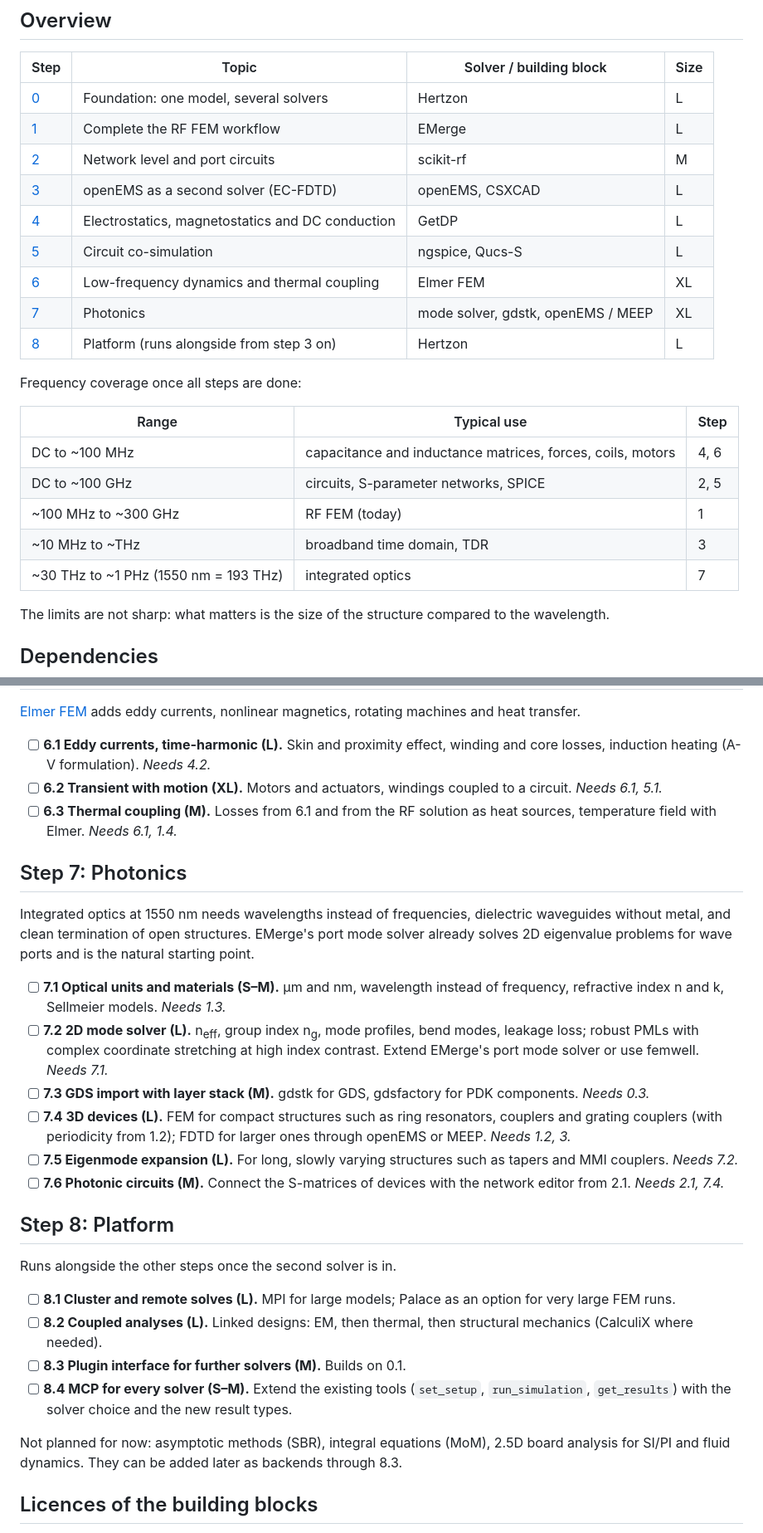
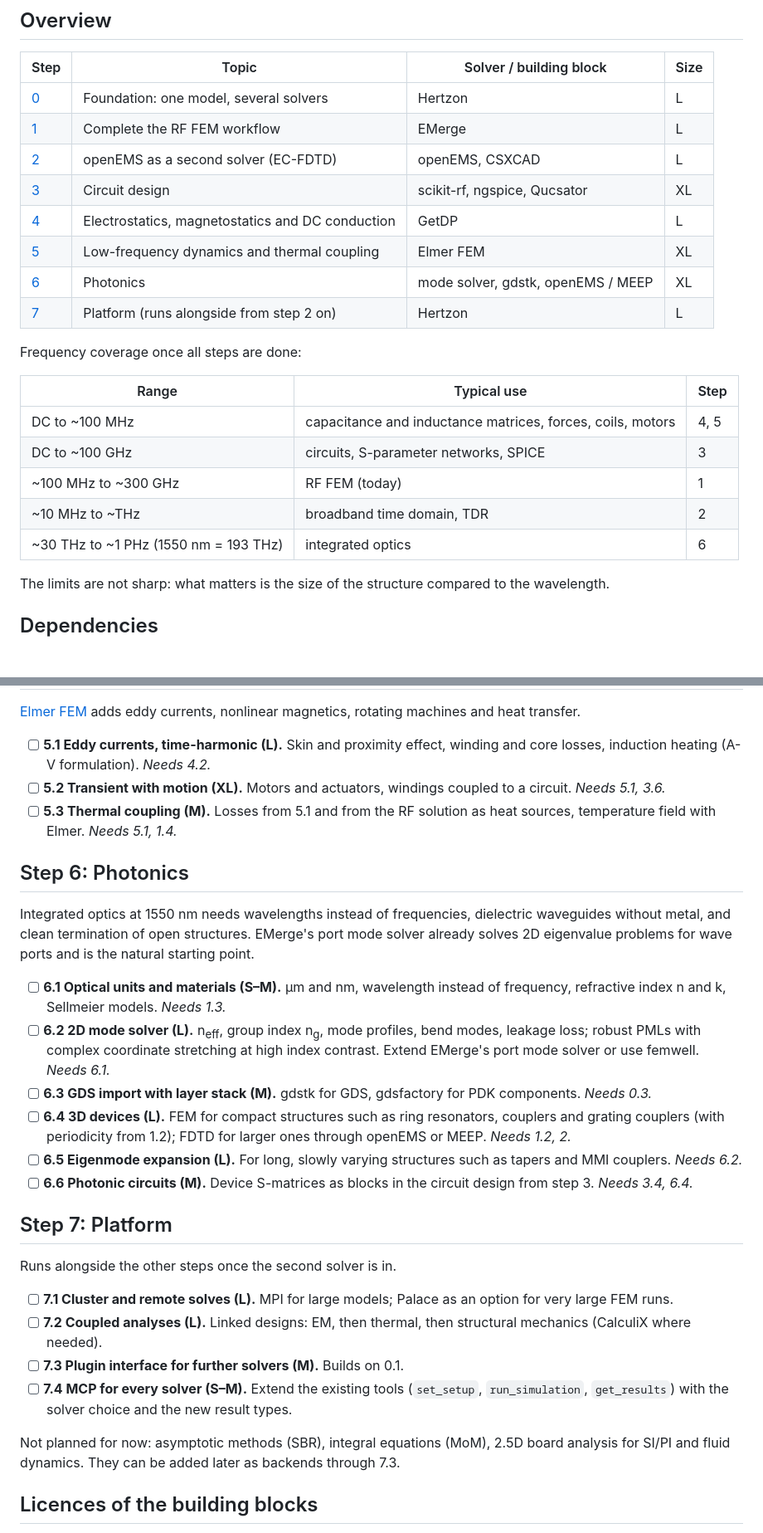
Before and after one commit to SanjeevKur/Hertzon, a Markdown page: docs/ROADMAP.md, 2 parts joined by grey strips. Shown at 83% size. Rendered like a GitHub page; blank space fills up the shorter version.

```diff
--- a/docs/ROADMAP.md
+++ b/docs/ROADMAP.md
@@ -16,23 +16,22 @@ Suggestions and discussion are welcome in the [issues](https://github.com/c85010
 |---|---|---|---|
 | [0](#step-0-foundation-one-model-several-solvers) | Foundation: one model, several solvers | Hertzon | L |
 | [1](#step-1-complete-the-rf-fem-workflow) | Complete the RF FEM workflow | EMerge | L |
-| [2](#step-2-network-level-and-port-circuits) | Network level and port circuits | scikit-rf | M |
-| [3](#step-3-openems-as-a-second-solver-ec-fdtd) | openEMS as a second solver (EC-FDTD) | openEMS, CSXCAD | L |
+| [2](#step-2-openems-as-a-second-solver-ec-fdtd) | openEMS as a second solver (EC-FDTD) | openEMS, CSXCAD | L |
+| [3](#step-3-circuit-design) | Circuit design | scikit-rf, ngspice, Qucsator | XL |
 | [4](#step-4-electrostatics-magnetostatics-and-dc-conduction) | Electrostatics, magnetostatics and DC conduction | GetDP | L |
-| [5](#step-5-circuit-co-simulation) | Circuit co-simulation | ngspice, Qucs-S | L |
-| [6](#step-6-low-frequency-dynamics-and-thermal-coupling) | Low-frequency dynamics and thermal coupling | Elmer FEM | XL |
-| [7](#step-7-photonics) | Photonics | mode solver, gdstk, openEMS / MEEP | XL |
-| [8](#step-8-platform) | Platform (runs alongside from step 3 on) | Hertzon | L |
+| [5](#step-5-low-frequency-dynamics-and-thermal-coupling) | Low-frequency dynamics and thermal coupling | Elmer FEM | XL |
+| [6](#step-6-photonics) | Photonics | mode solver, gdstk, openEMS / MEEP | XL |
+| [7](#step-7-platform) | Platform (runs alongside from step 2 on) | Hertzon | L |
 
 Frequency coverage once all steps are done:
 
 | Range | Typical use | Step |
 |---|---|---|
-| DC to ~100 MHz | capacitance and inductance matrices, forces, coils, motors | 4, 6 |
-| DC to ~100 GHz | circuits, S-parameter networks, SPICE | 2, 5 |
+| DC to ~100 MHz | capacitance and inductance matrices, forces, coils, motors | 4, 5 |
+| DC to ~100 GHz | circuits, S-parameter networks, SPICE | 3 |
 | ~100 MHz to ~300 GHz | RF FEM (today) | 1 |
-| ~10 MHz to ~THz | broadband time domain, TDR | 3 |
-| ~30 THz to ~1 PHz (1550 nm = 193 THz) | integrated optics | 7 |
+| ~10 MHz to ~THz | broadband time domain, TDR | 2 |
+| ~30 THz to ~1 PHz (1550 nm = 193 THz) | integrated optics | 6 |
 
 The limits are not sharp: what matters is the size of the structure compared to the wavelength.
 
@@ -159,47 +162,47 @@ Links 3D solutions with lumped components and system simulation.
 [Elmer FEM](https://www.elmerfem.org) adds eddy currents, nonlinear magnetics, rotating machines and
 heat transfer.
 
-- [ ] **6.1 Eddy currents, time-harmonic (L).** Skin and proximity effect, winding and core losses,
+- [ ] **5.1 Eddy currents, time-harmonic (L).** Skin and proximity effect, winding and core losses,
   induction heating (A-V formulation). *Needs 4.2.*
-- [ ] **6.2 Transient with motion (XL).** Motors and actuators, windings coupled to a circuit.
-  *Needs 6.1, 5.1.*
-- [ ] **6.3 Thermal coupling (M).** Losses from 6.1 and from the RF solution as heat sources,
-  temperature field with Elmer. *Needs 6.1, 1.4.*
+- [ ] **5.2 Transient with motion (XL).** Motors and actuators, windings coupled to a circuit.
+  *Needs 5.1, 3.6.*
+- [ ] **5.3 Thermal coupling (M).** Losses from 5.1 and from the RF solution as heat sources,
+  temperature field with Elmer. *Needs 5.1, 1.4.*
 
-## Step 7: Photonics
+## Step 6: Photonics
 
 Integrated optics at 1550 nm needs wavelengths instead of frequencies, dielectric waveguides without
 metal, and clean termination of open structures. EMerge's port mode solver already solves 2D eigenvalue
 problems for wave ports and is the natural starting point.
 
-- [ ] **7.1 Optical units and materials (S–M).** µm and nm, wavelength instead of frequency,
+- [ ] **6.1 Optical units and materials (S–M).** µm and nm, wavelength instead of frequency,
   refractive index n and k, Sellmeier models. *Needs 1.3.*
-- [ ] **7.2 2D mode solver (L).** n<sub>eff</sub>, group index n<sub>g</sub>, mode profiles, bend
+- [ ] **6.2 2D mode solver (L).** n<sub>eff</sub>, group index n<sub>g</sub>, mode profiles, bend
   modes, leakage loss; robust PMLs with complex coordinate stretching at high index contrast. Extend
-  EMerge's port mode solver or use femwell. *Needs 7.1.*
-- [ ] **7.3 GDS import with layer stack (M).** gdstk for GDS, gdsfactory for PDK components.
+  EMerge's port mode solver or use femwell. *Needs 6.1.*
+- [ ] **6.3 GDS import with layer stack (M).** gdstk for GDS, gdsfactory for PDK components.
   *Needs 0.3.*
-- [ ] **7.4 3D devices (L).** FEM for compact structures such as ring resonators, couplers and grating
-  couplers (with periodicity from 1.2); FDTD for larger ones through openEMS or MEEP. *Needs 1.2, 3.*
-- [ ] **7.5 Eigenmode expansion (L).** For long, slowly varying structures such as tapers and MMI
-  couplers. *Needs 7.2.*
-- [ ] **7.6 Photonic circuits (M).** Connect the S-matrices of devices with the network editor from
-  2.1. *Needs 2.1, 7.4.*
+- [ ] **6.4 3D devices (L).** FEM for compact structures such as ring resonators, couplers and grating
+  couplers (with periodicity from 1.2); FDTD for larger ones through openEMS or MEEP. *Needs 1.2, 2.*
+- [ ] **6.5 Eigenmode expansion (L).** For long, slowly varying structures such as tapers and MMI
+  couplers. *Needs 6.2.*
+- [ ] **6.6 Photonic circuits (M).** Device S-matrices as blocks in the circuit design from step 3.
+  *Needs 3.4, 6.4.*
 
-## Step 8: Platform
+## Step 7: Platform
 
 Runs alongside the other steps once the second solver is in.
 
-- [ ] **8.1 Cluster and remote solves (L).** MPI for large models; Palace as an option for very large
+- [ ] **7.1 Cluster and remote solves (L).** MPI for large models; Palace as an option for very large
   FEM runs.
-- [ ] **8.2 Coupled analyses (L).** Linked designs: EM, then thermal, then structural mechanics
+- [ ] **7.2 Coupled analyses (L).** Linked designs: EM, then thermal, then structural mechanics
   (CalculiX where needed).
-- [ ] **8.3 Plugin interface for further solvers (M).** Builds on 0.1.
-- [ ] **8.4 MCP for every solver (S–M).** Extend the existing tools (`set_setup`, `run_simulation`,
+- [ ] **7.3 Plugin interface for further solvers (M).** Builds on 0.1.
+- [ ] **7.4 MCP for every solver (S–M).** Extend the existing tools (`set_setup`, `run_simulation`,
   `get_results`) with the solver choice and the new result types.
 
 Not planned for now: asymptotic methods (SBR), integral equations (MoM), 2.5D board analysis for
-SI/PI and fluid dynamics. They can be added later as backends through 8.3.
+SI/PI and fluid dynamics. They can be added later as backends through 7.3.
 
 ## Licences of the building blocks
 
```
Also changed, not shown: other parts of docs/ROADMAP.md (+61 -56 lines).
